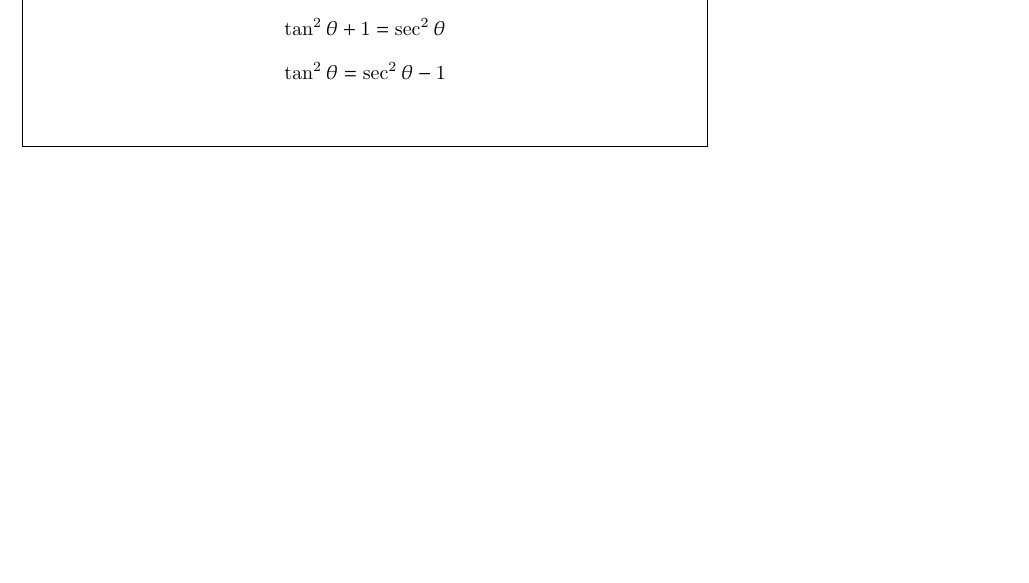
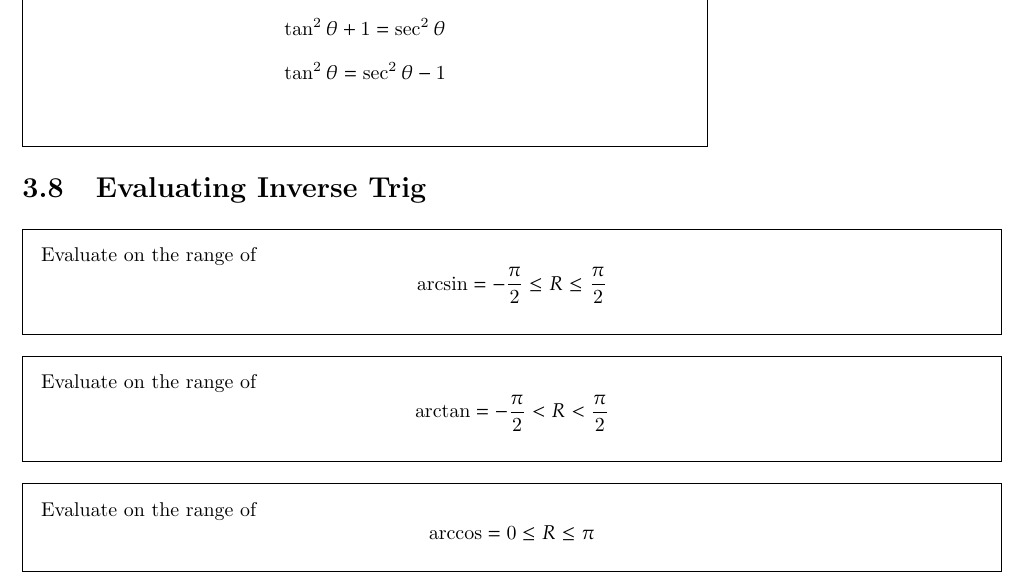
Before and after one commit to connor-darling/MathFormulas, a LaTeX thesis (formulas.tex, which reads chapters/trig/basics.tex): part of page 15 of 33, cut so that both start at the same text. Compiled offline with pdfLaTeX.

Commit message:
added inverse trig evaluation ranges to trig chapter

```diff
--- a/chapters/trig/basics.tex
+++ b/chapters/trig/basics.tex
@@ -341,3 +341,27 @@
 \vspace{0.5cm}
 \end{framed}
 \end{minipage}
+
+
+\section{Evaluating Inverse Trig}
+
+\begin{framed}
+  \noindent Evaluate on the range of
+  \begin{equation*}
+    \operatorname{arcsin} = -\frac{\pi}{2} \le R \le \frac{\pi}{2}
+  \end{equation*}
+\end{framed}
+
+\begin{framed}
+  \noindent Evaluate on the range of
+  \begin{equation*}
+    \operatorname{arctan} = -\frac{\pi}{2} < R < \frac{\pi}{2}
+  \end{equation*}
+\end{framed}
+
+\begin{framed}
+  \noindent Evaluate on the range of
+  \begin{equation*}
+    \operatorname{arccos} = 0 \le R \le \pi
+  \end{equation*}
+\end{framed}
```
Also changed, not shown: formulas.pdf.
